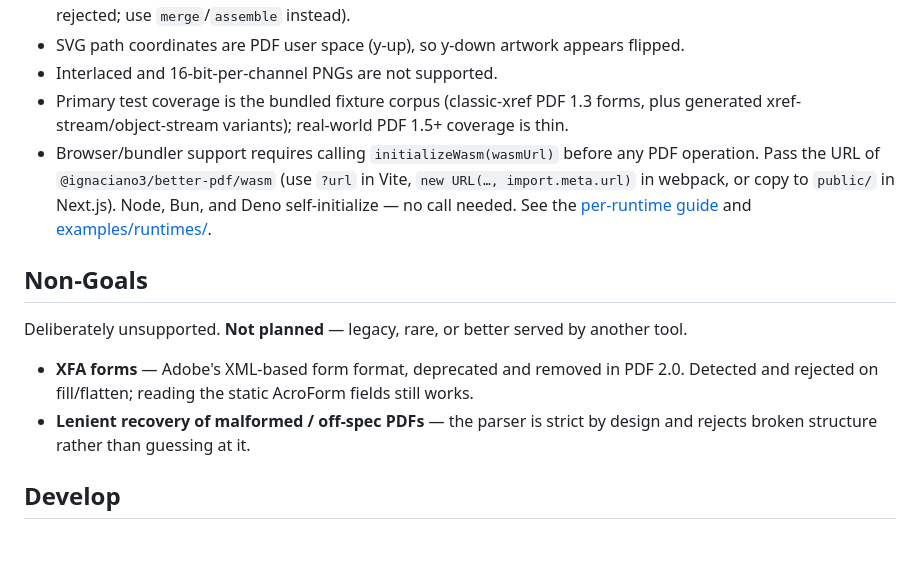
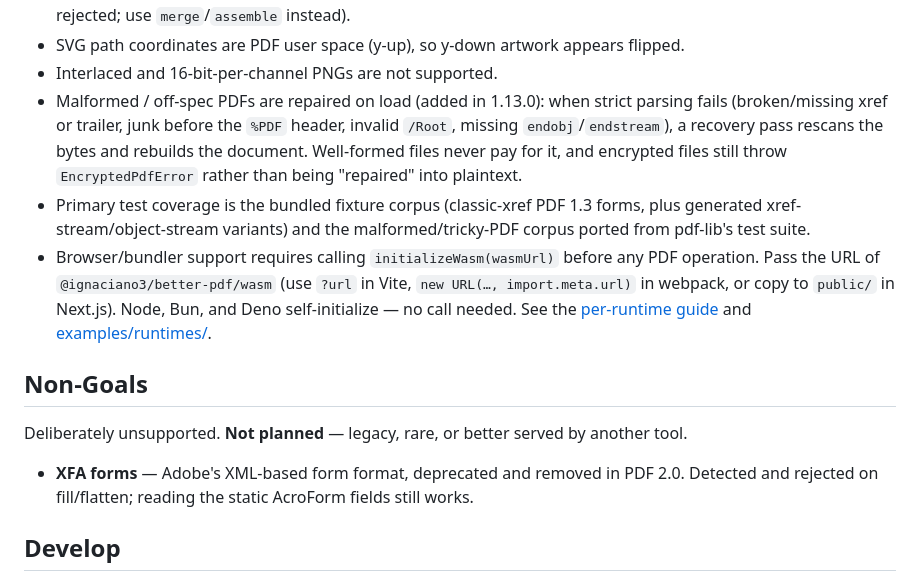
Before and after one commit to ignaciano3/better-pdf, a Markdown page: README.md, the part around the change. Drawn GitHub-style; blank space fills up the shorter version.

Commit message:
docs: malformed-PDF recovery is now supported — drop the strict-parser non-goal
Co-Authored-By: Claude Fable 5 <noreply@anthropic.com>

```diff
--- a/README.md
+++ b/README.md
@@ -931,9 +931,15 @@ we will deliberately never add, see [Non-Goals](#non-goals).)
   (PDFs with nested `/Pages` nodes are rejected; use `merge`/`assemble` instead).
 - SVG path coordinates are PDF user space (y-up), so y-down artwork appears flipped.
 - Interlaced and 16-bit-per-channel PNGs are not supported.
+- Malformed / off-spec PDFs are repaired on load (added in 1.13.0): when strict
+  parsing fails (broken/missing xref or trailer, junk before the `%PDF` header,
+  invalid `/Root`, missing `endobj`/`endstream`), a recovery pass rescans the
+  bytes and rebuilds the document. Well-formed files never pay for it, and
+  encrypted files still throw `EncryptedPdfError` rather than being "repaired"
+  into plaintext.
 - Primary test coverage is the bundled fixture corpus (classic-xref PDF 1.3 forms,
-  plus generated xref-stream/object-stream variants); real-world PDF 1.5+ coverage
-  is thin.
+  plus generated xref-stream/object-stream variants) and the malformed/tricky-PDF
+  corpus ported from pdf-lib's test suite.
 - Browser/bundler support requires calling `initializeWasm(wasmUrl)` before any
   PDF operation. Pass the URL of `@ignaciano3/better-pdf/wasm` (use `?url` in
   Vite, `new URL(…, import.meta.url)` in webpack, or copy to `public/` in
@@ -949,8 +955,6 @@ another tool.
 - **XFA forms** — Adobe's XML-based form format, deprecated and removed in
   PDF 2.0. Detected and rejected on fill/flatten; reading the static AcroForm
   fields still works.
-- **Lenient recovery of malformed / off-spec PDFs** — the parser is strict by
-  design and rejects broken structure rather than guessing at it.
 
 ## Develop
 
```
Also changed, not shown: 1 other file.
